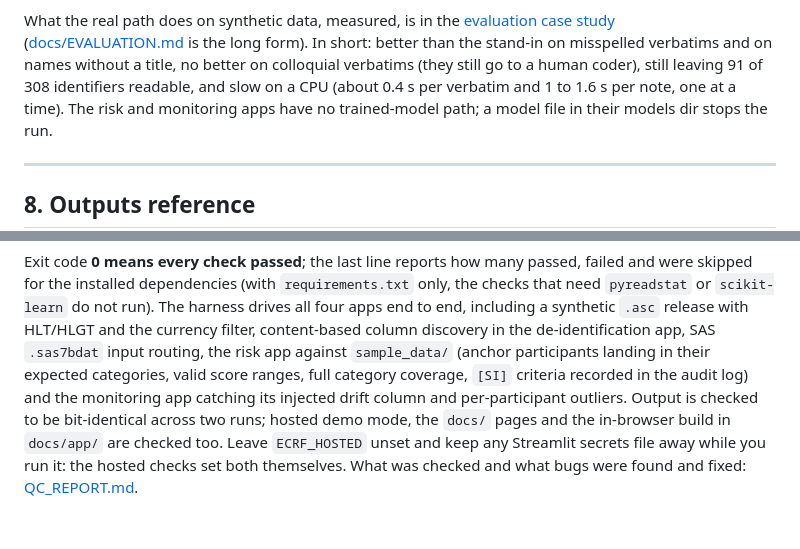
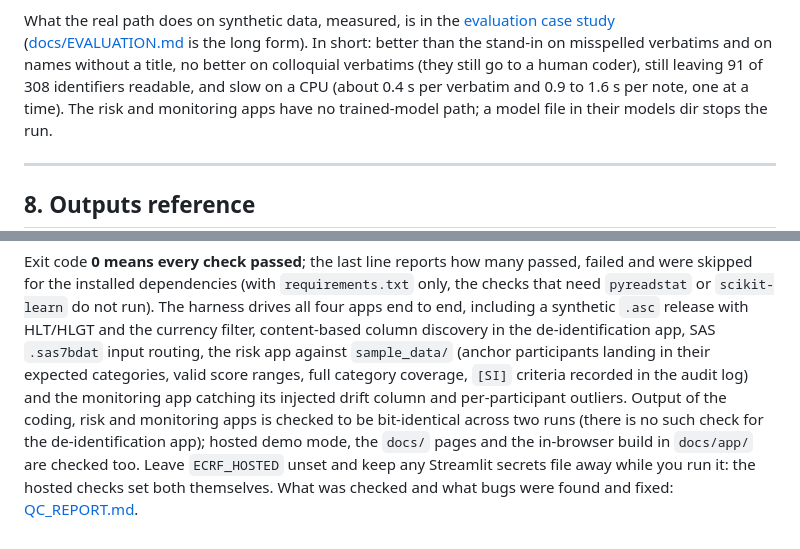
Before and after one commit to patrickiben/ecrf-pipeline-apps, a Markdown page: USER_GUIDE.md, 2 parts joined by grey strips. GitHub-like rendering.

Commit message:
USER_GUIDE: determinism is checked for three apps; 0.9 to 1.6 s per note
Section 11 said output is checked to be bit-identical across two runs for
all four apps; the harness checks it for the coding (M10), risk (R17) and
monitoring (A11) apps only, and the text now says so. Section 7 gave the
real path's per-note time as 1 to 1.6 s; the recorded worked-example timing
is 0.9 to 1.6 s, as the evaluation page says.

Co-Authored-By: Claude Opus 5.5 <noreply@anthropic.com>

```diff
--- a/USER_GUIDE.md
+++ b/USER_GUIDE.md
@@ -385,8 +385,8 @@ What the real path does on synthetic data, measured, is in the
 [evaluation case study](https://patrickiben.github.io/ecrf-pipeline-apps/evaluation.html)
 ([docs/EVALUATION.md](docs/EVALUATION.md) is the long form). In short: better than the stand-in on misspelled
 verbatims and on names without a title, no better on colloquial verbatims (they still go to a human coder), still
-leaving 91 of 308 identifiers readable, and slow on a CPU (about 0.4 s per verbatim and 1 to 1.6 s per note, one
-at a time). The risk and monitoring apps have no trained-model path; a model file in their models dir stops the
+leaving 91 of 308 identifiers readable, and slow on a CPU (about 0.4 s per verbatim and 0.9 to 1.6 s per note,
+one at a time). The risk and monitoring apps have no trained-model path; a model file in their models dir stops the
 run.
 
 ---
@@ -471,7 +471,8 @@ run). The harness drives all four apps end to end, including a synthetic `.asc`
 currency filter, content-based column discovery in the de-identification app, SAS `.sas7bdat` input routing, the
 risk app against `sample_data/` (anchor participants landing in their expected categories, valid score ranges, full
 category coverage, `[SI]` criteria recorded in the audit log) and the monitoring app catching its injected drift
-column and per-participant outliers. Output is checked to be bit-identical across two runs; hosted demo mode, the
+column and per-participant outliers. Output of the coding, risk and monitoring apps is checked to be bit-identical
+across two runs (there is no such check for the de-identification app); hosted demo mode, the
 `docs/` pages and the in-browser build in `docs/app/` are checked too. Leave `ECRF_HOSTED` unset and keep any
 Streamlit secrets file away while you run it: the hosted checks set both themselves. What was checked and what bugs
 were found and fixed: [QC_REPORT.md](QC_REPORT.md).
```
